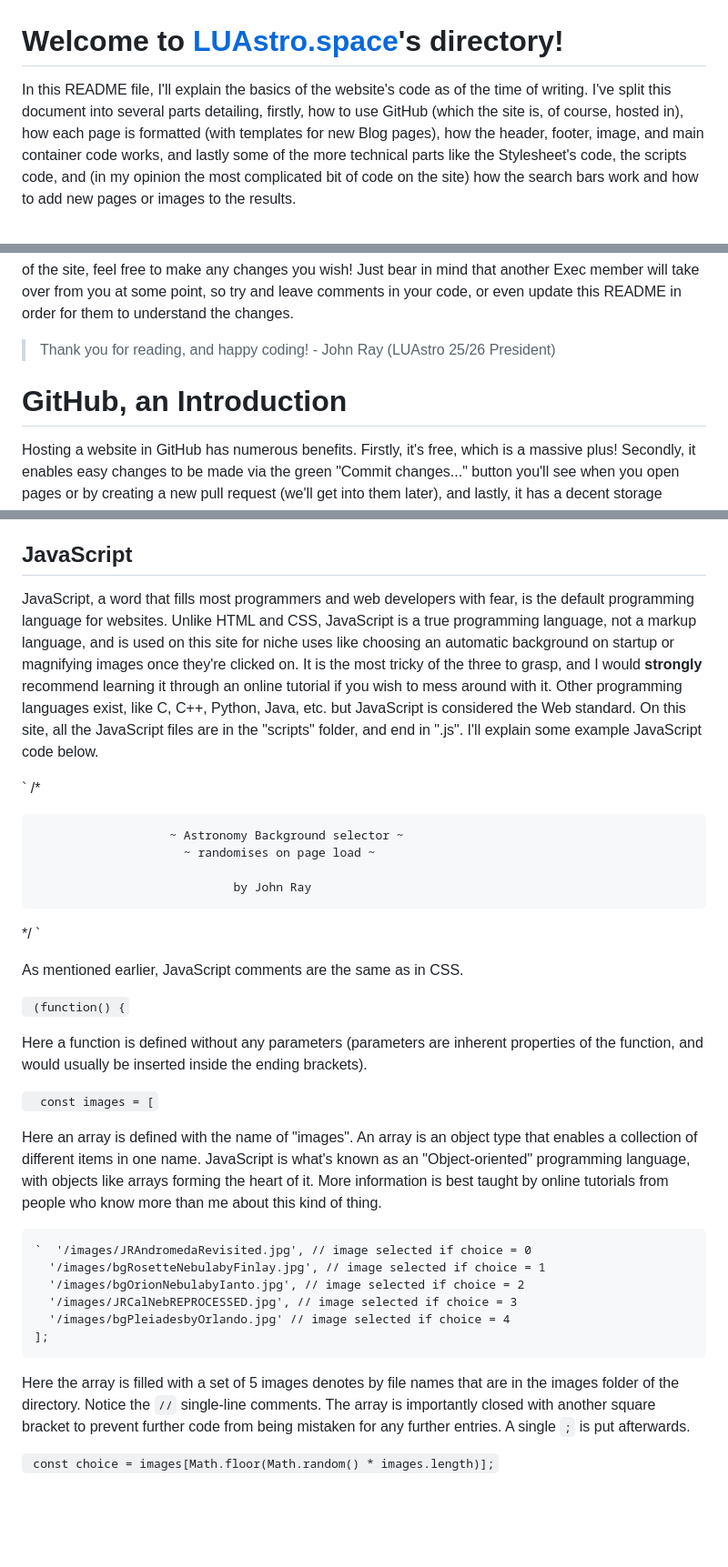
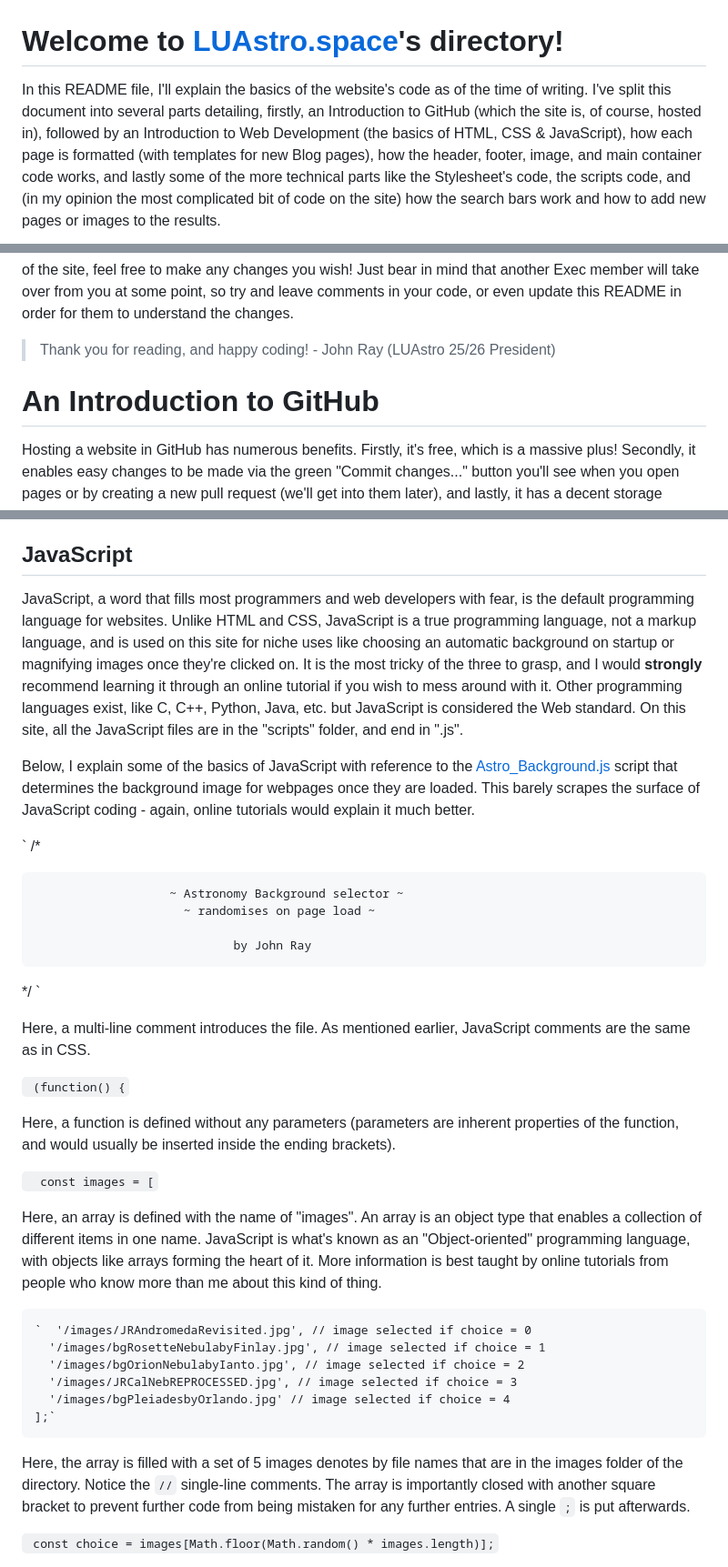
Before and after one commit to LUAstro/LUAstro-website, a Markdown page: README.md, 3 parts joined by grey strips. Shown: that part at 91% size. GitHub-like rendering; blank space fills up the shorter version.

```diff
--- a/README.md
+++ b/README.md
@@ -1,6 +1,6 @@
 # Welcome to **[LUAstro.space](https://www.luastro.space)**'s directory!
 
-In this README file, I'll explain the basics of the website's code as of the time of writing. I've split this document into several parts detailing, firstly, how to use GitHub (which the site is, of course, hosted in),
+In this README file, I'll explain the basics of the website's code as of the time of writing. I've split this document into several parts detailing, firstly, an Introduction to GitHub (which the site is, of course, hosted in), followed by an Introduction to Web Development (the basics of HTML, CSS & JavaScript),
 how each page is formatted (with templates for new Blog pages), how the header, footer, image, and main container code works, and lastly some of the more technical parts like the Stylesheet's code, the scripts code, and (in my opinion
 the most complicated bit of code on the site) how the search bars work and how to add new pages or images to the results.
 
@@ -10,7 +10,7 @@ another Exec member will take over from you at some point, so try and leave comm
 
 > Thank you for reading, and happy coding! - John Ray (LUAstro 25/26 President)
 
-<h1>GitHub, an Introduction</h1>
+<h1>An Introduction to GitHub</h1>
 
 Hosting a website in GitHub has numerous benefits. Firstly, it's free, which is a massive plus! Secondly, it enables easy changes to be made via the green "Commit changes..." button you'll see when you open pages or by
 creating a new pull request (we'll get into them later), and lastly, it has a decent storage capability and good updating time. However it has its drawbacks too, which you should be made away of.
@@ -147,7 +147,9 @@ Further specifics of the CSS code in the Stylesheet file itself will be explaine
 
 <h2>JavaScript</h2>
 
-JavaScript, a word that fills most programmers and web developers with fear, is the default programming language for websites. Unlike HTML and CSS, JavaScript is a true programming language, not a markup language, and is used on this site for niche uses like choosing an automatic background on startup or magnifying images once they're clicked on. It is the most tricky of the three to grasp, and I would **strongly** recommend learning it through an online tutorial if you wish to mess around with it. Other programming languages exist, like C, C++, Python, Java, etc. but JavaScript is considered the Web standard. On this site, all the JavaScript files are in the "scripts" folder, and end in ".js". I'll explain some example JavaScript code below.
+JavaScript, a word that fills most programmers and web developers with fear, is the default programming language for websites. Unlike HTML and CSS, JavaScript is a true programming language, not a markup language, and is used on this site for niche uses like choosing an automatic background on startup or magnifying images once they're clicked on. It is the most tricky of the three to grasp, and I would **strongly** recommend learning it through an online tutorial if you wish to mess around with it. Other programming languages exist, like C, C++, Python, Java, etc. but JavaScript is considered the Web standard. On this site, all the JavaScript files are in the "scripts" folder, and end in ".js".
+
+Below, I explain some of the basics of JavaScript with reference to the [Astro_Background.js](/scripts/Astro_Background.js) script that determines the background image for webpages once they are loaded. This barely scrapes the surface of JavaScript coding - again, online tutorials would explain it much better.
 
 ` /*
 
@@ -158,24 +160,25 @@ JavaScript, a word that fills most programmers and web developers with fear, is
 
 */ `
 
-As mentioned earlier, JavaScript comments are the same as in CSS.
+Here, a multi-line comment introduces the file. As mentioned earlier, JavaScript comments are the same as in CSS.
 
 `
   (function() {`
 
-Here a function is defined without any parameters (parameters are inherent properties of the function, and would usually be inserted inside the ending brackets).
+Here, a function is defined without any parameters (parameters are inherent properties of the function, and would usually be inserted inside the ending brackets).
 
   `  const images = [`
 
-Here an array is defined with the name of "images". An array is an object type that enables a collection of different items in one name. JavaScript is what's known as an "Object-oriented" programming language, with objects like arrays forming the heart of it. More information is best taught by online tutorials from people who know more than me about this kind of thing.
+Here, an array is defined with the name of "images". An array is an object type that enables a collection of different items in one name. JavaScript is what's known as an "Object-oriented" programming language, with objects like arrays forming the heart of it. More information is best taught by online tutorials from people who know more than me about this kind of thing.
 
     `  '/images/JRAndromedaRevisited.jpg', // image selected if choice = 0
       '/images/bgRosetteNebulabyFinlay.jpg', // image selected if choice = 1
       '/images/bgOrionNebulabyIanto.jpg', // image selected if choice = 2
       '/images/JRCalNebREPROCESSED.jpg', // image selected if choice = 3
       '/images/bgPleiadesbyOrlando.jpg' // image selected if choice = 4
-    ];
-Here the array is filled with a set of 5 images denotes by file names that are in the images folder of the directory. Notice the `//` single-line comments. The array is importantly closed with another square bracket to prevent further code from being mistaken for any further entries. A single `;` is put afterwards.
+    ];`
+
+Here, the array is filled with a set of 5 images denotes by file names that are in the images folder of the directory. Notice the `//` single-line comments. The array is importantly closed with another square bracket to prevent further code from being mistaken for any further entries. A single `;` is put afterwards.
 
    ` const choice = images[Math.floor(Math.random() * images.length)];`
 
```
Also changed, not shown: other parts of README.md (+35 -1 lines).
